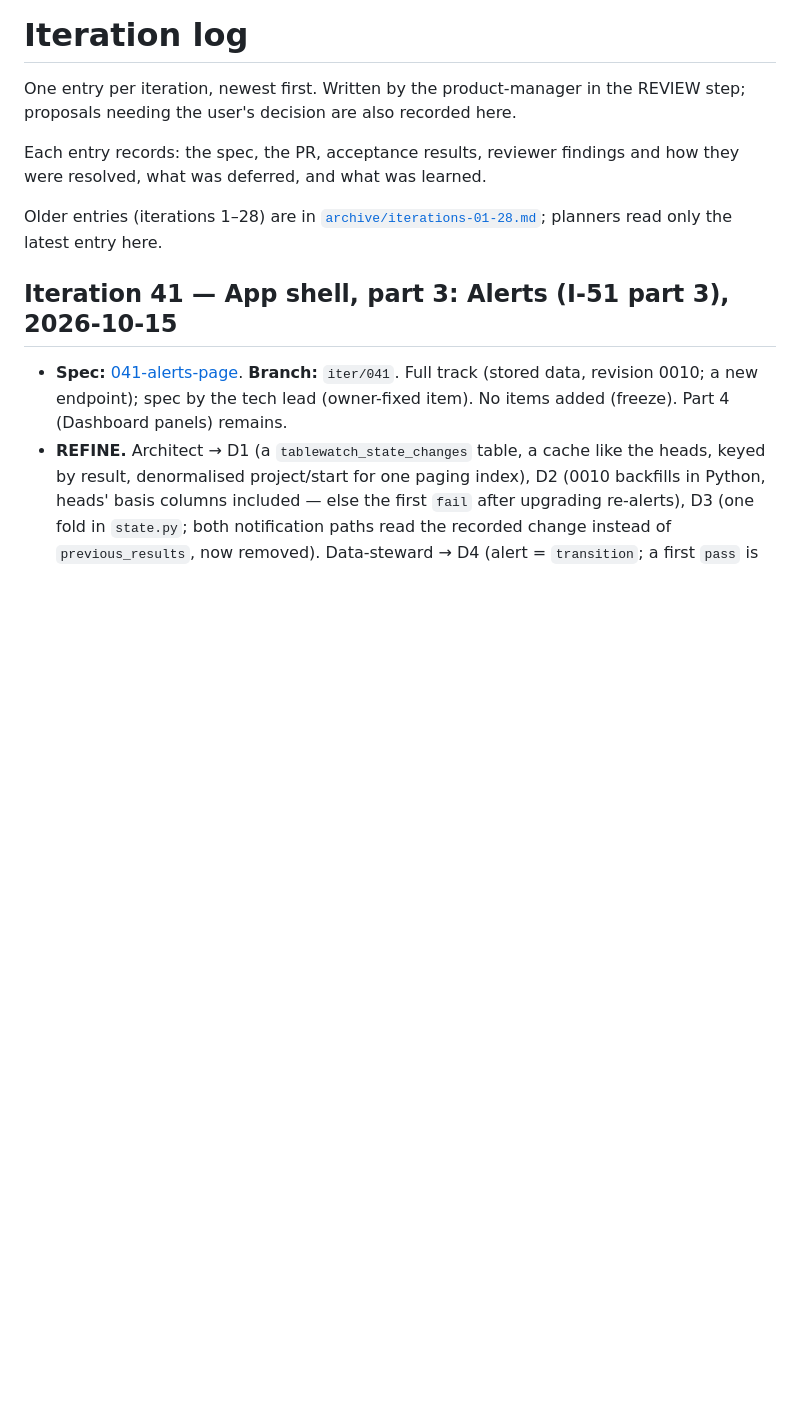
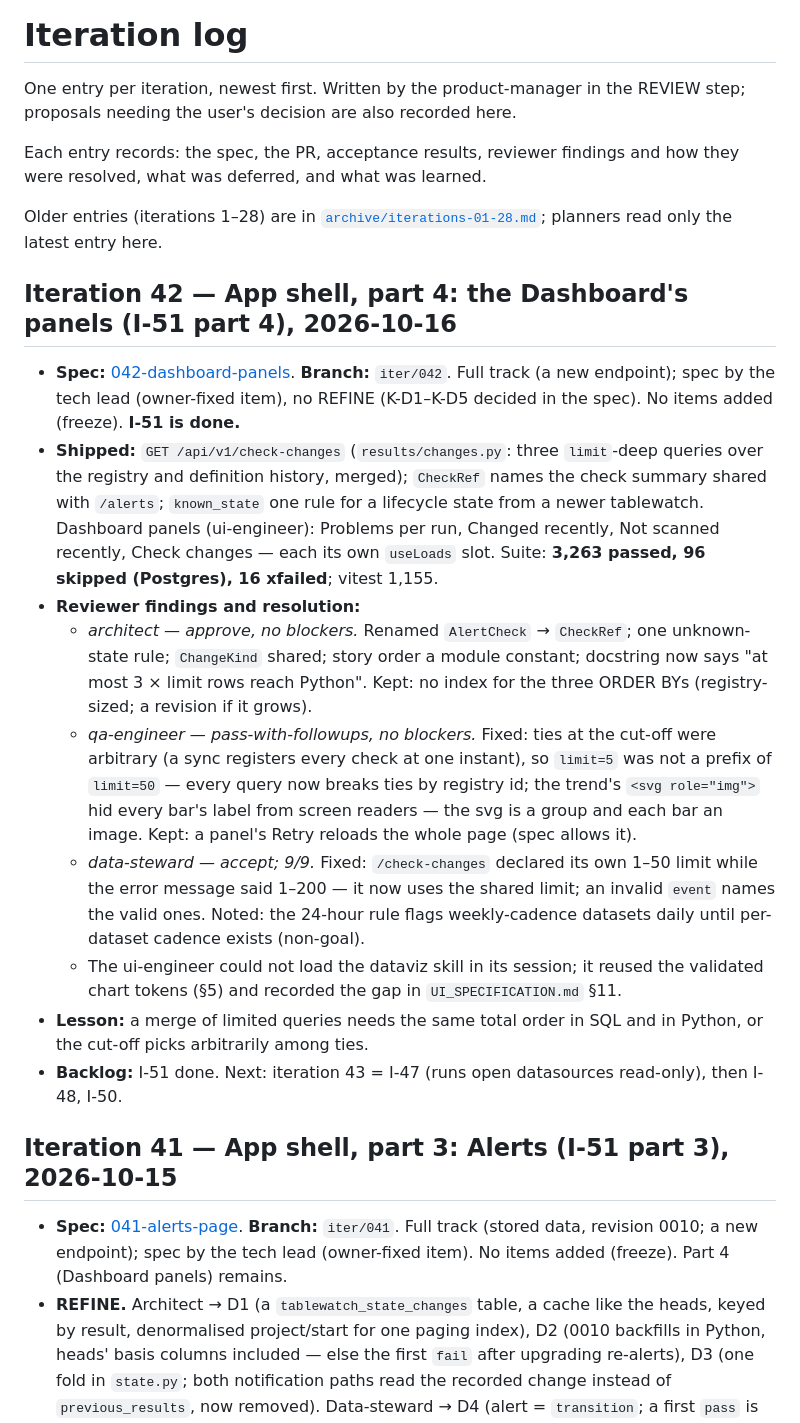
Before and after one commit to geoffkoh/tablewatch, a Markdown page: docs/product/ITERATIONS.md, the part around the change. Rendered like a GitHub page; blank space fills up the shorter version.

Commit message:
Dashboard panels: iteration 42 review (spec 042); I-51 done
Co-Authored-By: Claude Opus 5.5 <noreply@anthropic.com>

```diff
--- a/docs/product/ITERATIONS.md
+++ b/docs/product/ITERATIONS.md
@@ -9,6 +9,37 @@ and how they were resolved, what was deferred, and what was learned.
 Older entries (iterations 1–28) are in
 [`archive/iterations-01-28.md`](archive/iterations-01-28.md); planners
 read only the latest entry here.
+
+## Iteration 42 — App shell, part 4: the Dashboard's panels (I-51 part 4), 2026-10-16
+
+- **Spec:** [042-dashboard-panels](specs/042-dashboard-panels.md). **Branch:** `iter/042`.
+  Full track (a new endpoint); spec by the tech lead (owner-fixed item), no REFINE (K-D1–K-D5
+  decided in the spec). No items added (freeze). **I-51 is done.**
+- **Shipped:** `GET /api/v1/check-changes` (`results/changes.py`: three `limit`-deep queries over
+  the registry and definition history, merged); `CheckRef` names the check summary shared with
+  `/alerts`; `known_state` one rule for a lifecycle state from a newer tablewatch. Dashboard panels
+  (ui-engineer): Problems per run, Changed recently, Not scanned recently, Check changes — each its
+  own `useLoads` slot.
+  Suite: **3,263 passed, 96 skipped (Postgres), 16 xfailed**; vitest 1,155.
+- **Reviewer findings and resolution:**
+  - *architect — approve, no blockers.* Renamed `AlertCheck` → `CheckRef`; one unknown-state rule;
+    `ChangeKind` shared; story order a module constant; docstring now says "at most 3 × limit rows
+    reach Python". Kept: no index for the three ORDER BYs (registry-sized; a revision if it grows).
+  - *qa-engineer — pass-with-followups, no blockers.* Fixed: ties at the cut-off were arbitrary (a
+    sync registers every check at one instant), so `limit=5` was not a prefix of `limit=50` — every
+    query now breaks ties by registry id; the trend's `<svg role="img">` hid every bar's label from
+    screen readers — the svg is a group and each bar an image. Kept: a panel's Retry reloads the
+    whole page (spec allows it).
+  - *data-steward — accept; 9/9.* Fixed: `/check-changes` declared its own 1–50 limit while the
+    error message said 1–200 — it now uses the shared limit; an invalid `event` names the valid
+    ones. Noted: the 24-hour rule flags weekly-cadence datasets daily until per-dataset cadence
+    exists (non-goal).
+  - The ui-engineer could not load the dataviz skill in its session; it reused the validated chart
+    tokens (§5) and recorded the gap in `UI_SPECIFICATION.md` §11.
+- **Lesson:** a merge of limited queries needs the same total order in SQL and in Python, or the
+  cut-off picks arbitrarily among ties.
+- **Backlog:** I-51 done. Next: iteration 43 = I-47 (runs open datasources read-only), then I-48,
+  I-50.
 
 ## Iteration 41 — App shell, part 3: Alerts (I-51 part 3), 2026-10-15
 
```
Also changed, not shown: CHANGELOG.md (+8 -0 lines), docs/product/BACKLOG.md (+1 -1 lines).
